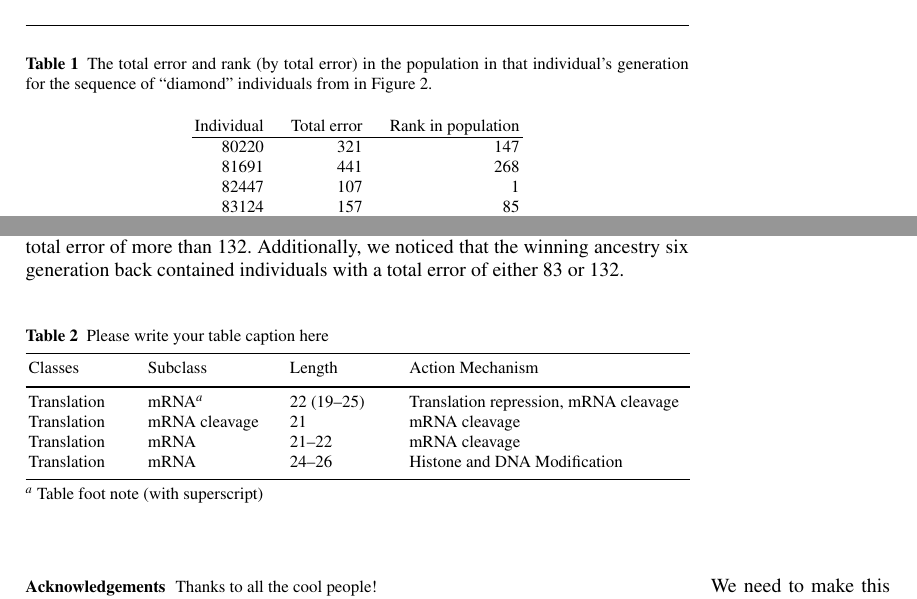
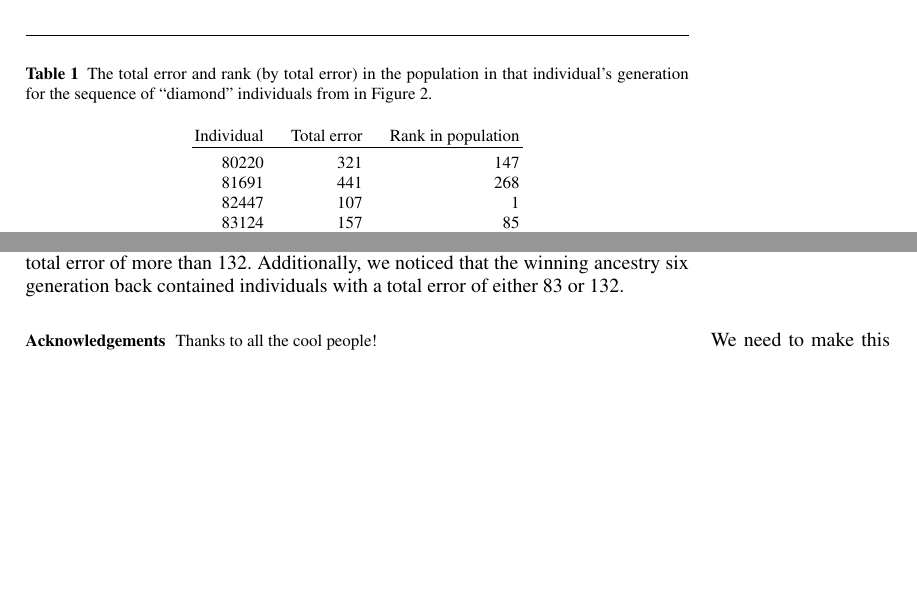
Before and after one commit to NicMcPhee/Graph-DB-and-GP-paper-GPTP-2015, a LaTeX thesis (LaTeX/Book/gpbook-McPhee-2013-03-21/gpbook.tex, which reads LaTeX/Book/gpbook-McPhee-2013-03-21/chapter.tex): two parts of pages 9 and 13 of 15, joined at a grey line, cut so that both start at the same text, the shorter picture padded with empty space. Compiled offline with pdfLaTeX; a LaTeX package or settings file that is missing is left out.

Commit message:
Removed the last piece of Springer boilerplate.

```diff
--- a/LaTeX/Book/gpbook-McPhee-2013-03-21/chapter.tex
+++ b/LaTeX/Book/gpbook-McPhee-2013-03-21/chapter.tex
@@ -367,7 +367,7 @@ it below $3/4$ of the population in its generation by that aggregate measure.
 	\begin{center}
 	\begin{tabular}{rrr}
 		Individual & $\quad$ Total error & $\quad$ Rank in population \\
-		\hline
+		\hline\noalign{\smallskip}
 		80220 & 321 & 147 \\
 		81691 & 441 & 268 \\
 		82447 & 107 & 1 \\
@@ -905,32 +905,6 @@ Another major difference was the selection pressure of the style of selections.
 
 Beside selection pressure, we noticed another crucial difference between the types of individuals selected for reproduction. With tournament selection, there is a biased towards individuals that have the lowest fitness. However, this is not the case in lexicase.  As long as an individual performs extremely well for many cases but not all, it is still possible to be selected for reproduction. In Table~ \ref{table:winnerFitnesses}, individual 85:086 has an error of 100,000. This late into the run, it would be very unlikely that tournament would select this individual to reproduce. In fact, we see this in the tournament run where there isn't a individual selected in the winning ancestry that has a total error of more than 132. Additionally, we noticed that the winning ancestry six generation back contained individuals with a total error of either 83 or 132.
 
-% Use the \index{} command to code your index words
-% Make sure to inlcude the indexed word inside and outside of the brackets if you want the text to show up in your paragraph:
-% e.g. This book is about \index{genetic programming}genetic programming.
-% If the text is not entered outside the brackets it will appear as: This book is about .
-%
-% For tables use
-%
-\begin{table}
-\caption{Please write your table caption here}
-\label{tab:1}       % Give a unique label
-%
-% Follow this input for your own table layout
-%
-\begin{tabular}{p{2cm}p{2.4cm}p{2cm}p{4.9cm}}
-\hline\noalign{\smallskip}
-Classes & Subclass & Length & Action Mechanism  \\
-\noalign{\smallskip}\svhline\noalign{\smallskip}
-Translation & mRNA$^a$  & 22 (19--25) & Translation repression, mRNA cleavage\\
-Translation & mRNA cleavage & 21 & mRNA cleavage\\
-Translation & mRNA  & 21--22 & mRNA cleavage\\
-Translation & mRNA  & 24--26 & Histone and DNA Modification\\
-\noalign{\smallskip}\hline\noalign{\smallskip}
-\end{tabular}
-$^a$ Table foot note (with superscript)
-\end{table}
-
 \begin{acknowledgement}
 	Thanks to all the cool people!\marginpar{We need to make this real.}
 \end{acknowledgement}
```
